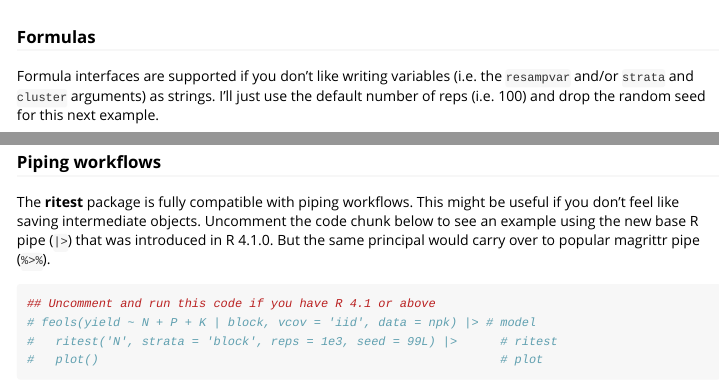
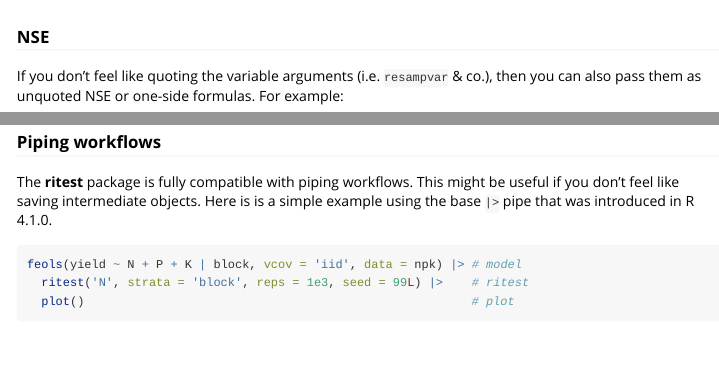
Before and after one commit to grantmcdermott/ritest, an R Markdown document (vignettes/ritest.Rmd): the page in a window 1100 px wide, from 4970 px down, and a second part further down, joined at a grey line. Rendered offline with R 4.5, knitr and Pandoc, with nearby package versions; some code elsewhere in the file could not run offline; long lines of code are wrapped.

Commit message:
vignette tweak

````diff
--- a/vignettes/ritest.Rmd
+++ b/vignettes/ritest.Rmd
@@ -256,11 +256,9 @@
          notes = 'p-values shown in parentheses.')
 ```
 
-### Formulas
+### NSE
 
-Formula interfaces are supported if you don't like writing variables (i.e.
-the `resampvar` and/or `strata` and `cluster` arguments) as strings. I'll just
-use the default number of reps (i.e. 100) and drop the random seed for this next
-example.
+If you don't feel like quoting the variable arguments (i.e. `resampvar` & co.),
+then you can also pass them as unquoted NSE or one-side formulas. For example:
 
 ```{r formulas}
@@ -283,14 +282,11 @@
 ### Piping workflows
 
 The **ritest** package is fully compatible with piping workflows. This might be
-useful if you don't feel like saving intermediate objects. Uncomment the code
-chunk below to see an example using the new base R pipe (`|>`) that was
-introduced in R 4.1.0. But the same principal would carry over to popular
-magrittr pipe (`%>%`).
+useful if you don't feel like saving intermediate objects. Here is is a simple
+example using the base `|>` pipe that was introduced in R 4.1.0.
 
 ```{r est2_pipe}
-## Uncomment and run this code if you have R 4.1 or above
-# feols(yield ~ N + P + K | block, vcov = 'iid', data = npk) |> # model
-#   ritest('N', strata = 'block', reps = 1e3, seed = 99L) |>      # ritest
-#   plot()                                                        # plot
+feols(yield ~ N + P + K | block, vcov = 'iid', data = npk) |> # model
+  ritest('N', strata = 'block', reps = 1e3, seed = 99L) |>    # ritest
+  plot()                                                      # plot
 ```
````
Also changed, not shown: vignettes/ritest.Rmd (5 more changed lines).
